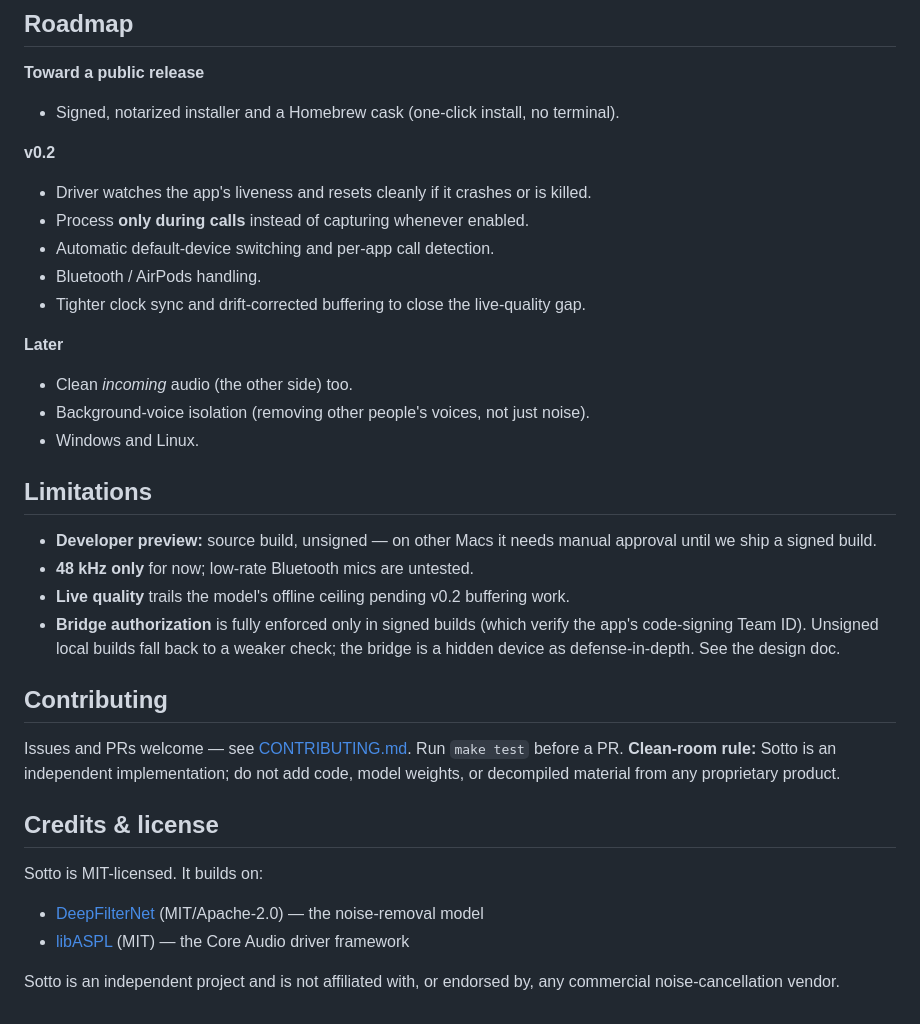
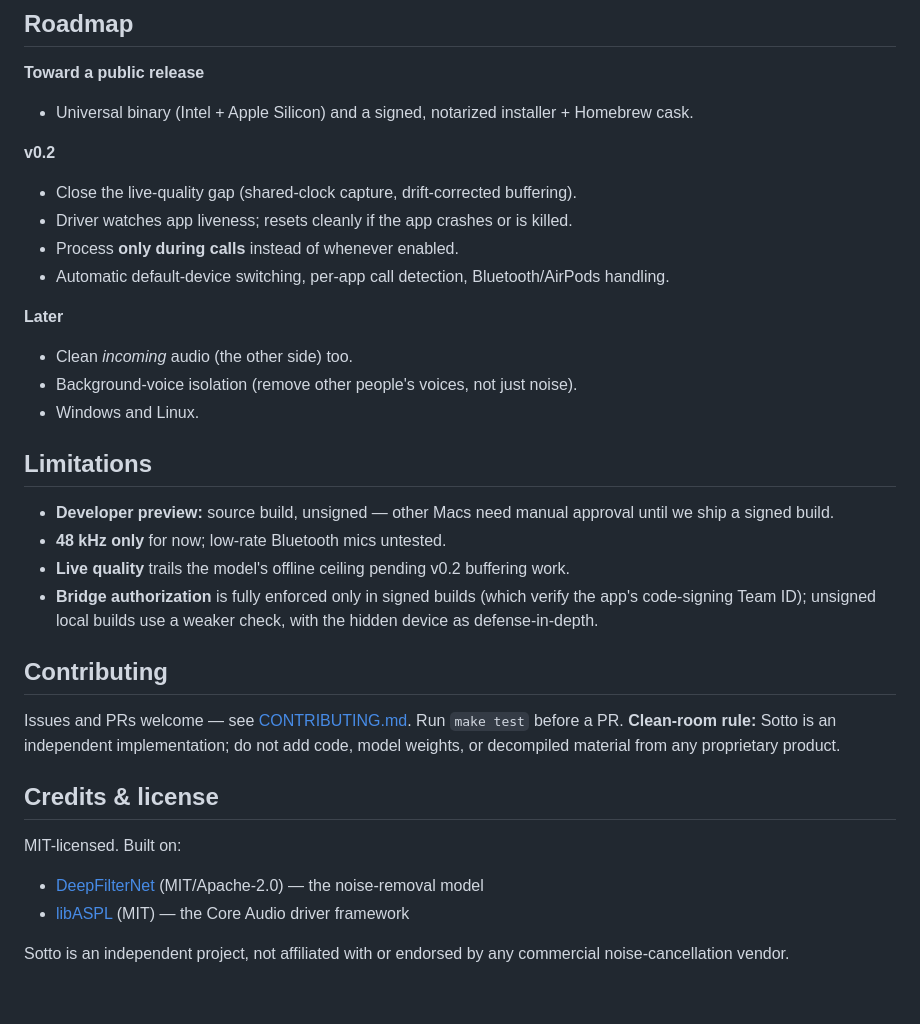
Before and after one commit to naga-pavan12/sotto, a Markdown page: README.md, the part around one of its changes. GitHub-like rendering.

```diff
--- a/README.md
+++ b/README.md
@@ -101,29 +115,27 @@ below the model's offline ceiling; closing that gap is the main v0.2 item.
 ## Roadmap
 
 **Toward a public release**
-- Signed, notarized installer and a Homebrew cask (one-click install, no terminal).
+- Universal binary (Intel + Apple Silicon) and a signed, notarized installer + Homebrew cask.
 
 **v0.2**
-- Driver watches the app's liveness and resets cleanly if it crashes or is killed.
-- Process **only during calls** instead of capturing whenever enabled.
-- Automatic default-device switching and per-app call detection.
-- Bluetooth / AirPods handling.
-- Tighter clock sync and drift-corrected buffering to close the live-quality gap.
+- Close the live-quality gap (shared-clock capture, drift-corrected buffering).
+- Driver watches app liveness; resets cleanly if the app crashes or is killed.
+- Process **only during calls** instead of whenever enabled.
+- Automatic default-device switching, per-app call detection, Bluetooth/AirPods handling.
 
 **Later**
 - Clean *incoming* audio (the other side) too.
-- Background-voice isolation (removing other people's voices, not just noise).
+- Background-voice isolation (remove other people's voices, not just noise).
 - Windows and Linux.
 
 ## Limitations
 
-- **Developer preview:** source build, unsigned — on other Macs it needs manual
-  approval until we ship a signed build.
-- **48 kHz only** for now; low-rate Bluetooth mics are untested.
+- **Developer preview:** source build, unsigned — other Macs need manual approval until we ship a signed build.
+- **48 kHz only** for now; low-rate Bluetooth mics untested.
 - **Live quality** trails the model's offline ceiling pending v0.2 buffering work.
 - **Bridge authorization** is fully enforced only in signed builds (which verify the
-  app's code-signing Team ID). Unsigned local builds fall back to a weaker check;
-  the bridge is a hidden device as defense-in-depth. See the design doc.
+  app's code-signing Team ID); unsigned local builds use a weaker check, with the
+  hidden device as defense-in-depth.
 
 ## Contributing
 
@@ -133,9 +145,9 @@ code, model weights, or decompiled material from any proprietary product.
 
 ## Credits & license
 
-Sotto is MIT-licensed. It builds on:
+MIT-licensed. Built on:
 - [DeepFilterNet](https://github.com/Rikorose/DeepFilterNet) (MIT/Apache-2.0) — the noise-removal model
 - [libASPL](https://github.com/gavv/libASPL) (MIT) — the Core Audio driver framework
 
-Sotto is an independent project and is not affiliated with, or endorsed by, any
-commercial noise-cancellation vendor.
+Sotto is an independent project, not affiliated with or endorsed by any commercial
+noise-cancellation vendor.
```
Also changed, not shown: other parts of README.md (+42 -28 lines).
